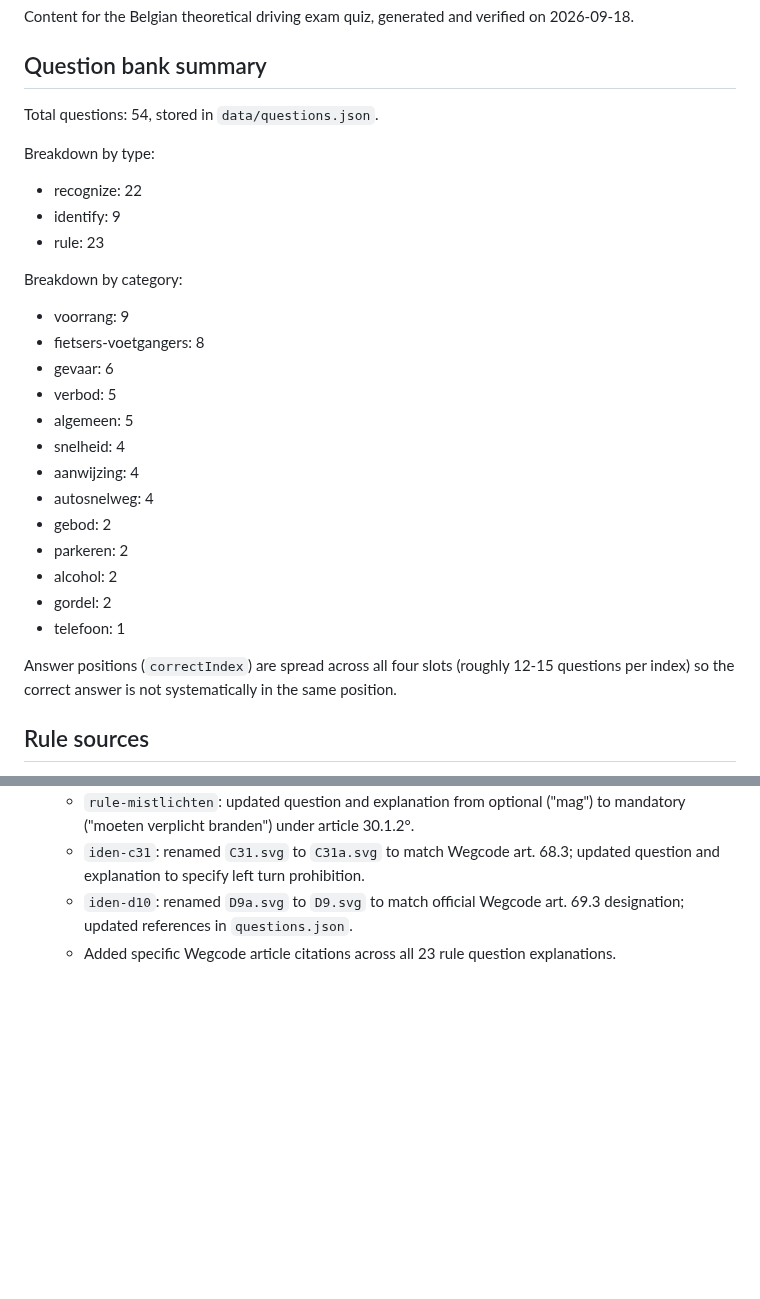
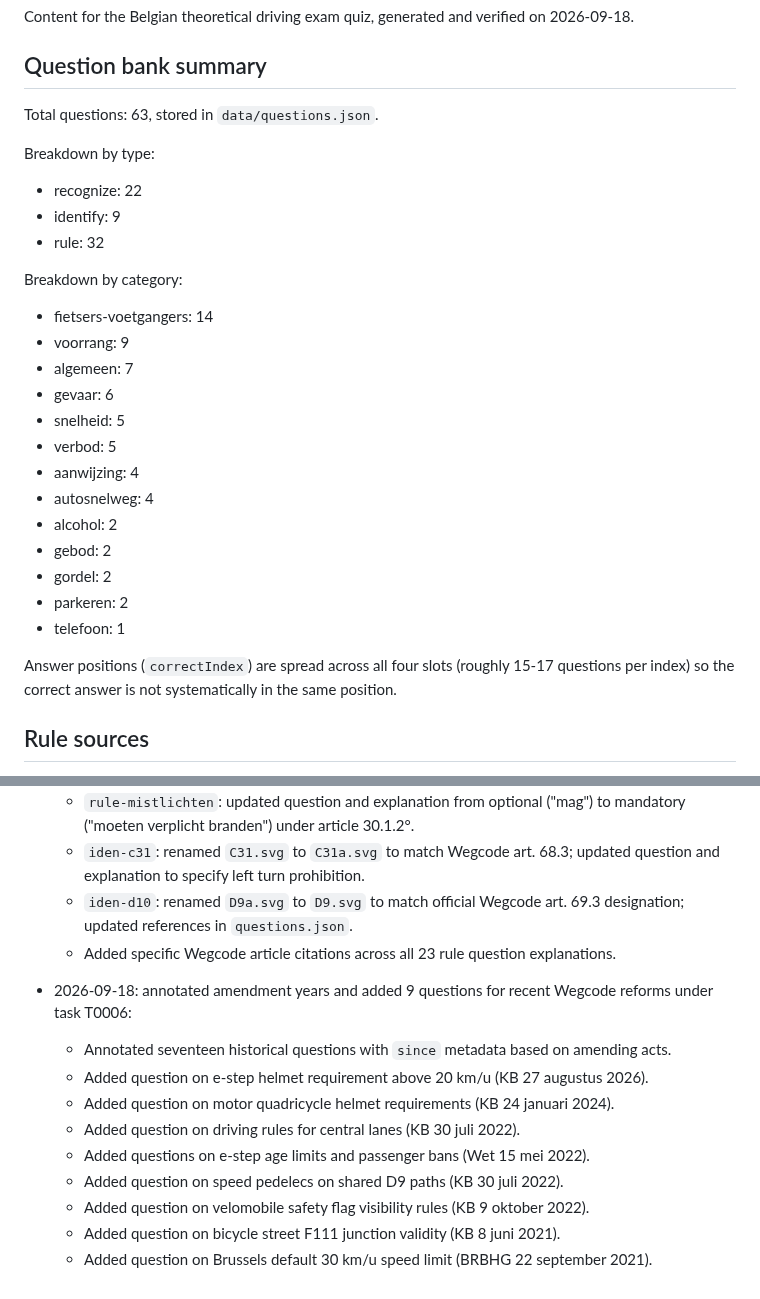
Before and after one commit to gpellicciotta/verkeersregels-quiz, a Markdown page: data/SOURCES.md, 2 parts joined by grey strips. GitHub-like rendering; blank space fills up the shorter version.

```diff
--- a/data/SOURCES.md
+++ b/data/SOURCES.md
@@ -4,31 +4,31 @@ Content for the Belgian theoretical driving exam quiz, generated and verified on
 
 ## Question bank summary
 
-Total questions: 54, stored in `data/questions.json`.
+Total questions: 63, stored in `data/questions.json`.
 
 Breakdown by type:
 
 - recognize: 22
 - identify: 9
-- rule: 23
+- rule: 32
 
 Breakdown by category:
 
+- fietsers-voetgangers: 14
 - voorrang: 9
-- fietsers-voetgangers: 8
+- algemeen: 7
 - gevaar: 6
+- snelheid: 5
 - verbod: 5
-- algemeen: 5
-- snelheid: 4
 - aanwijzing: 4
 - autosnelweg: 4
+- alcohol: 2
 - gebod: 2
+- gordel: 2
 - parkeren: 2
-- alcohol: 2
-- gordel: 2
 - telefoon: 1
 
-Answer positions (`correctIndex`) are spread across all four slots (roughly 12-15 questions per index) so the correct answer is not systematically in the same position.
+Answer positions (`correctIndex`) are spread across all four slots (roughly 15-17 questions per index) so the correct answer is not systematically in the same position.
 
 ## Rule sources
 
@@ -137,3 +137,14 @@ Cross-reference used to confirm which code matches which meaning and shape: the
   - `iden-c31`: renamed `C31.svg` to `C31a.svg` to match Wegcode art. 68.3; updated question and explanation to specify left turn prohibition.
   - `iden-d10`: renamed `D9a.svg` to `D9.svg` to match official Wegcode art. 69.3 designation; updated references in `questions.json`.
   - Added specific Wegcode article citations across all 23 rule question explanations.
+
+- 2026-09-18: annotated amendment years and added 9 questions for recent Wegcode reforms under task T0006:
+  - Annotated seventeen historical questions with `since` metadata based on amending acts.
+  - Added question on e-step helmet requirement above 20 km/u (KB 27 augustus 2026).
+  - Added question on motor quadricycle helmet requirements (KB 24 januari 2024).
+  - Added question on driving rules for central lanes (KB 30 juli 2022).
+  - Added questions on e-step age limits and passenger bans (Wet 15 mei 2022).
+  - Added question on speed pedelecs on shared D9 paths (KB 30 juli 2022).
+  - Added question on velomobile safety flag visibility rules (KB 9 oktober 2022).
+  - Added question on bicycle street F111 junction validity (KB 8 juni 2021).
+  - Added question on Brussels default 30 km/u speed limit (BRBHG 22 september 2021).
```
Also changed, not shown: README.md (+10 -0 lines), tasks/T0006-mark-recent-wegcode-amendments-and-filter-by-year.md (+60 -12 lines), tasks/T0006-quiz-badge.png (added), tasks/T0006-result-badges.png (added), tasks/T0006-result-mixed-badges.png (added), tasks/T0006-view-after.png (added), tasks/T0006-view-before.png (added), tasks/T0006-view-mobile.png (added), 4 other files.
